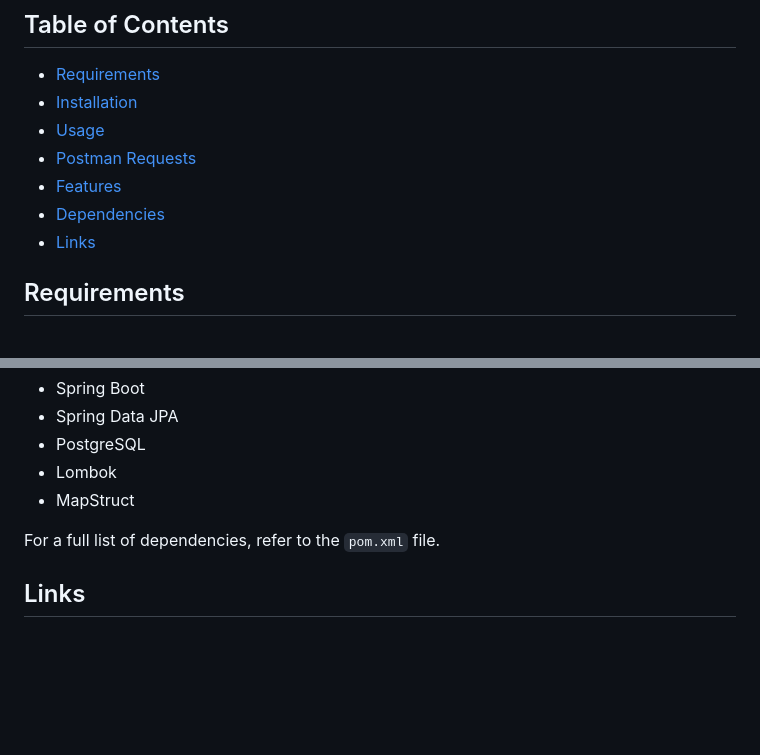
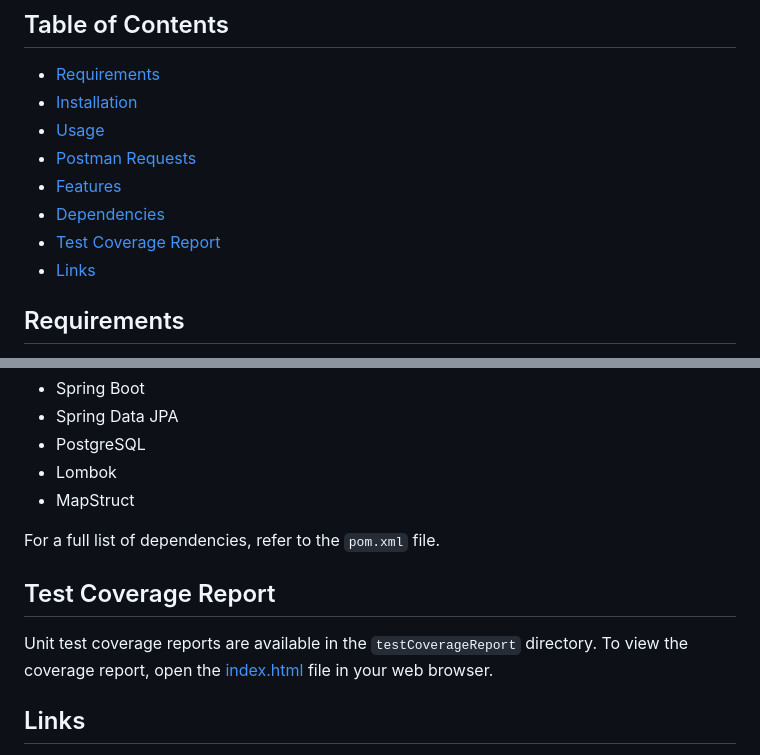
Before and after one commit to Deathwong/cagnotte, a Markdown page: readme.md, 2 parts joined by grey strips. Drawn GitHub-style; blank space fills up the shorter version.

```diff
--- a/readme.md
+++ b/readme.md
@@ -15,6 +15,7 @@ three purchases and the balance is at least 10 euros.
 - [Postman Requests](#postman-requests)
 - [Features](#features)
 - [Dependencies](#dependencies)
+- [Test Coverage Report](#test-coverage-report)
 - [Links](#links)
 
 ## Requirements
@@ -147,6 +148,11 @@ The Postman collection includes the following requests:
 
 For a full list of dependencies, refer to the `pom.xml` file.
 
+## Test Coverage Report
+
+Unit test coverage reports are available in the `testCoverageReport` directory. To view the coverage report, open
+the [index.html](./testCoverageReport/index.html) file in your web browser.
+
 ## Links
 
 - [Download Maven](https://maven.apache.org/download.cgi)
```
